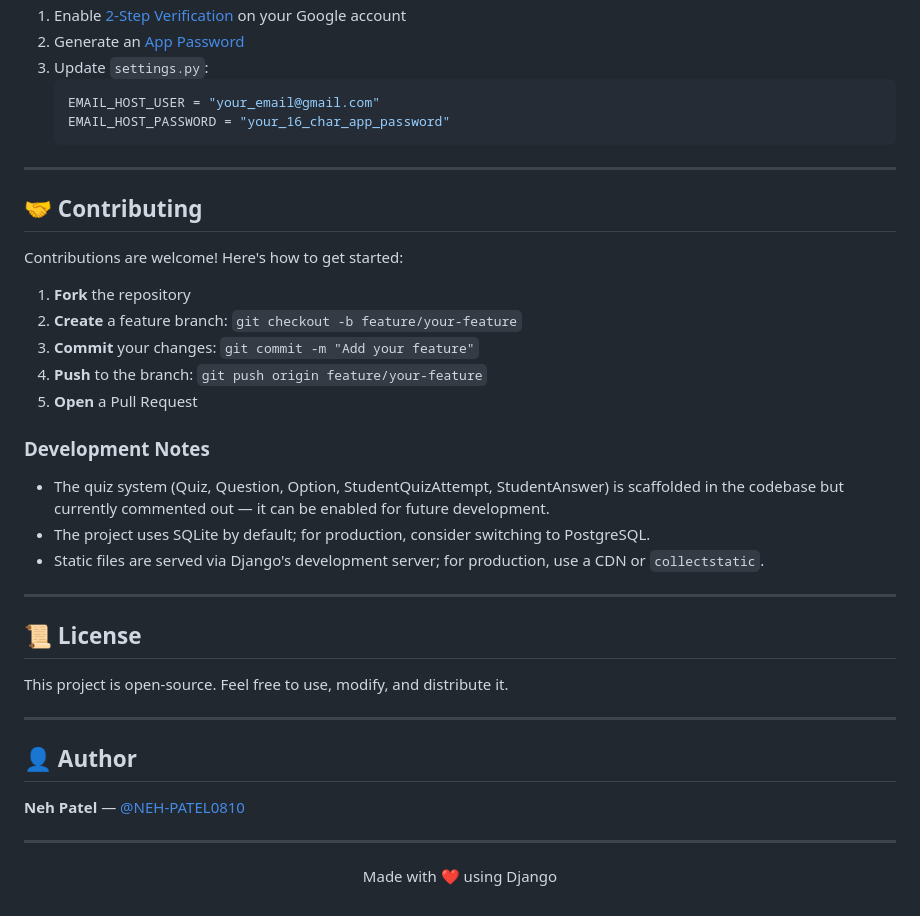
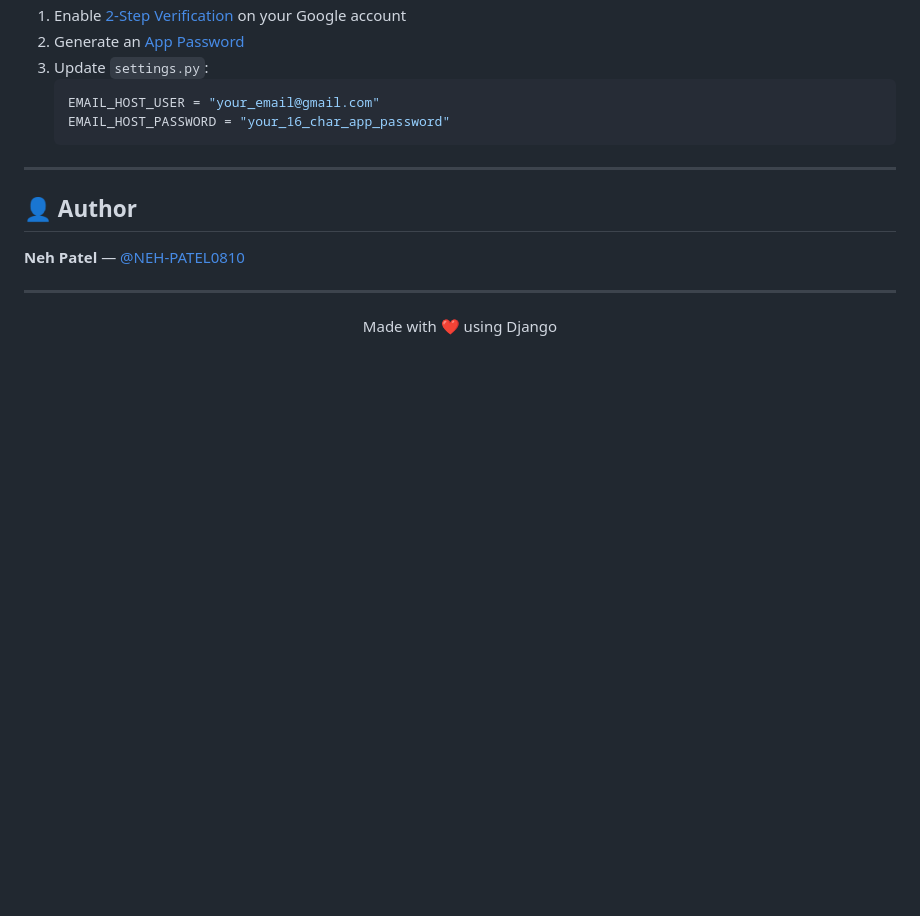
Before and after one commit to NEH-PATEL0810/SkillEnhancerr, a Markdown page: README.md, the part around the change. GitHub-like rendering; blank space fills up the shorter version.

Commit message:
commit
Removed contributing guidelines and development notes from README.

```diff
--- a/README.md
+++ b/README.md
@@ -363,29 +363,7 @@ Email notifications use Gmail SMTP. To configure:
 
 ---
 
-## 🤝 Contributing
 
-Contributions are welcome! Here's how to get started:
-
-1. **Fork** the repository
-2. **Create** a feature branch: `git checkout -b feature/your-feature`
-3. **Commit** your changes: `git commit -m "Add your feature"`
-4. **Push** to the branch: `git push origin feature/your-feature`
-5. **Open** a Pull Request
-
-### Development Notes
-
-- The quiz system (Quiz, Question, Option, StudentQuizAttempt, StudentAnswer) is scaffolded in the codebase but currently commented out — it can be enabled for future development.
-- The project uses SQLite by default; for production, consider switching to PostgreSQL.
-- Static files are served via Django's development server; for production, use a CDN or `collectstatic`.
-
----
-
-## 📜 License
-
-This project is open-source. Feel free to use, modify, and distribute it.
-
----
 
 ## 👤 Author
 
```
